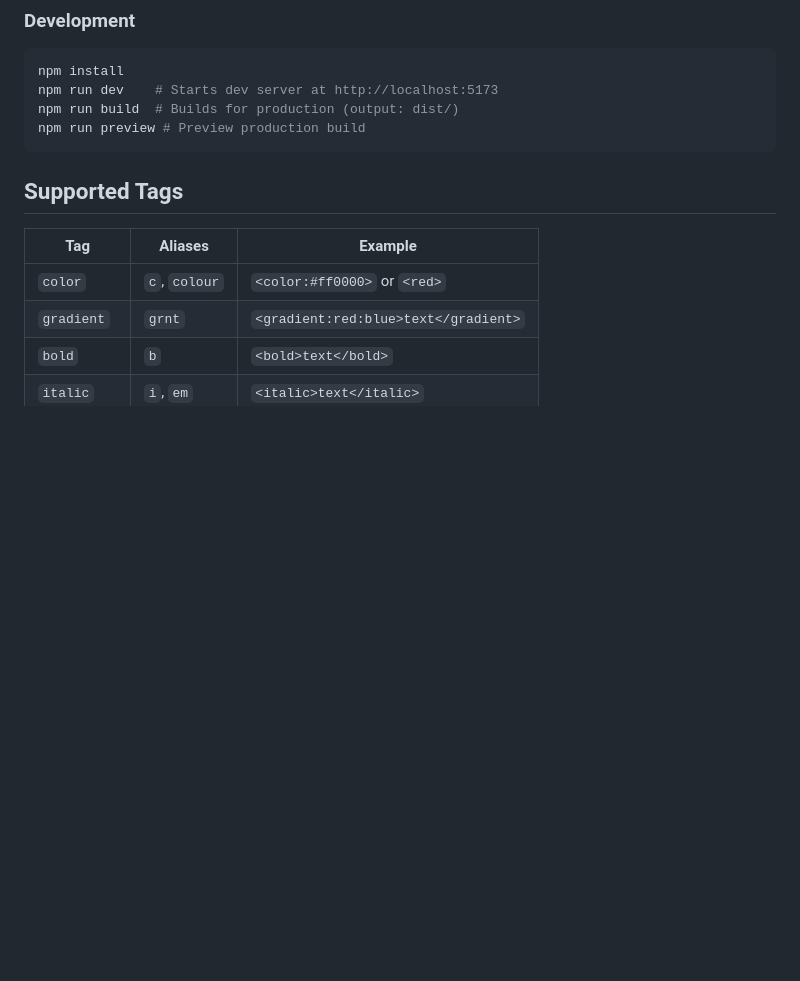
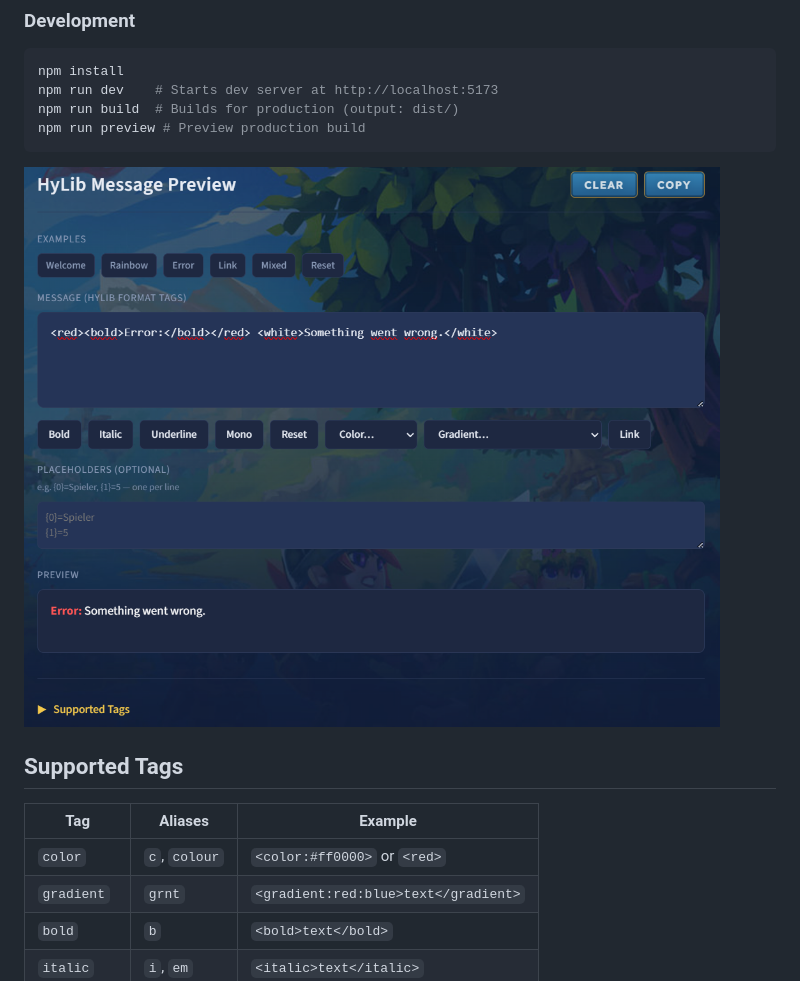
Before and after one commit to Spacetivity/HyLib-Webui, a Markdown page: README.md, the part around one of its changes. Rendered like a GitHub page; pictures changed too: docs/screenshots/preview-example.png (added); blank space fills up the shorter version.

Commit message:
docs: add screenshots to README for better visualization; update background image in CSS

````diff
--- a/README.md
+++ b/README.md
@@ -19,6 +21,8 @@ npm run dev    # Starts dev server at http://localhost:5173
 npm run build  # Builds for production (output: dist/)
 npm run preview # Preview production build
 ```
+
+![Development Preview](docs/screenshots/preview-example.png)
 
 ## Supported Tags
 
````
Also changed, not shown: other parts of README.md (+2 -0 lines), docs/screenshots/README.md (added, +24 -0 lines), assets/wallpaper.jpg (added), docs/screenshots/color-example.png (added), docs/screenshots/gradient-example.png (added), 2 other files.
